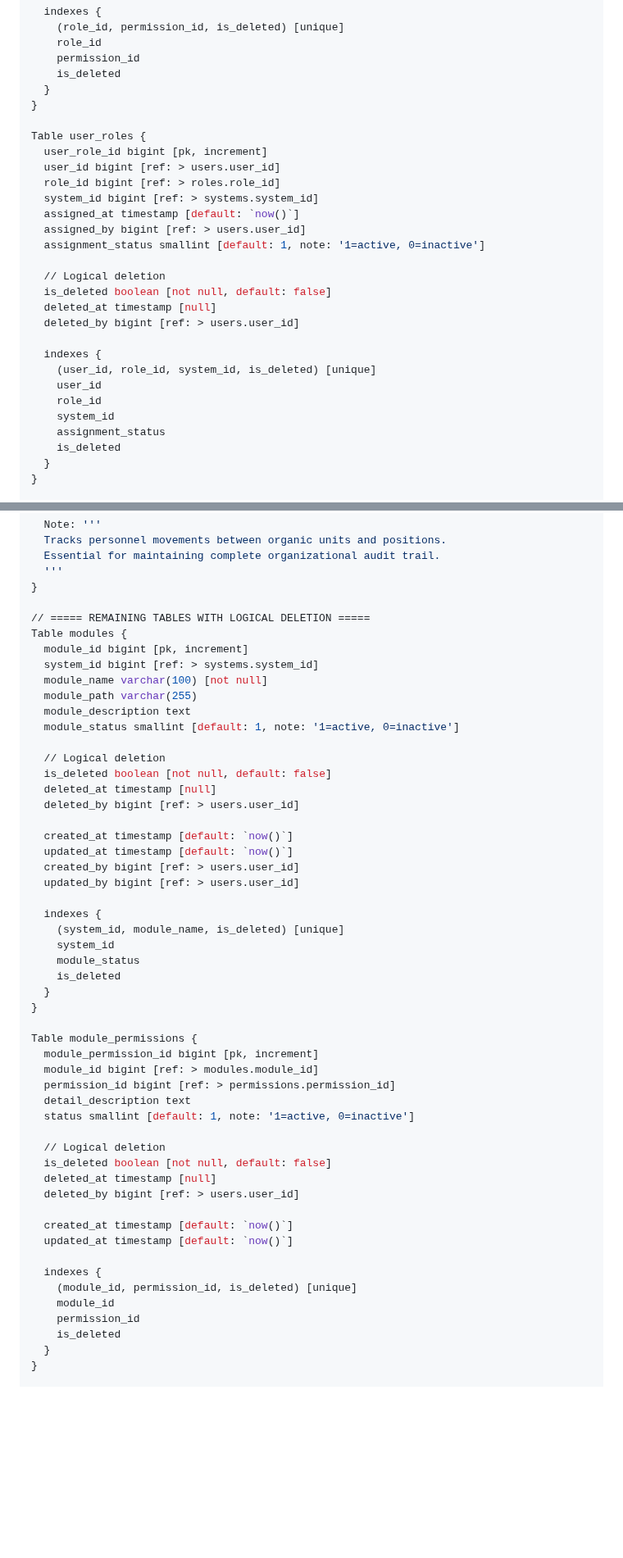
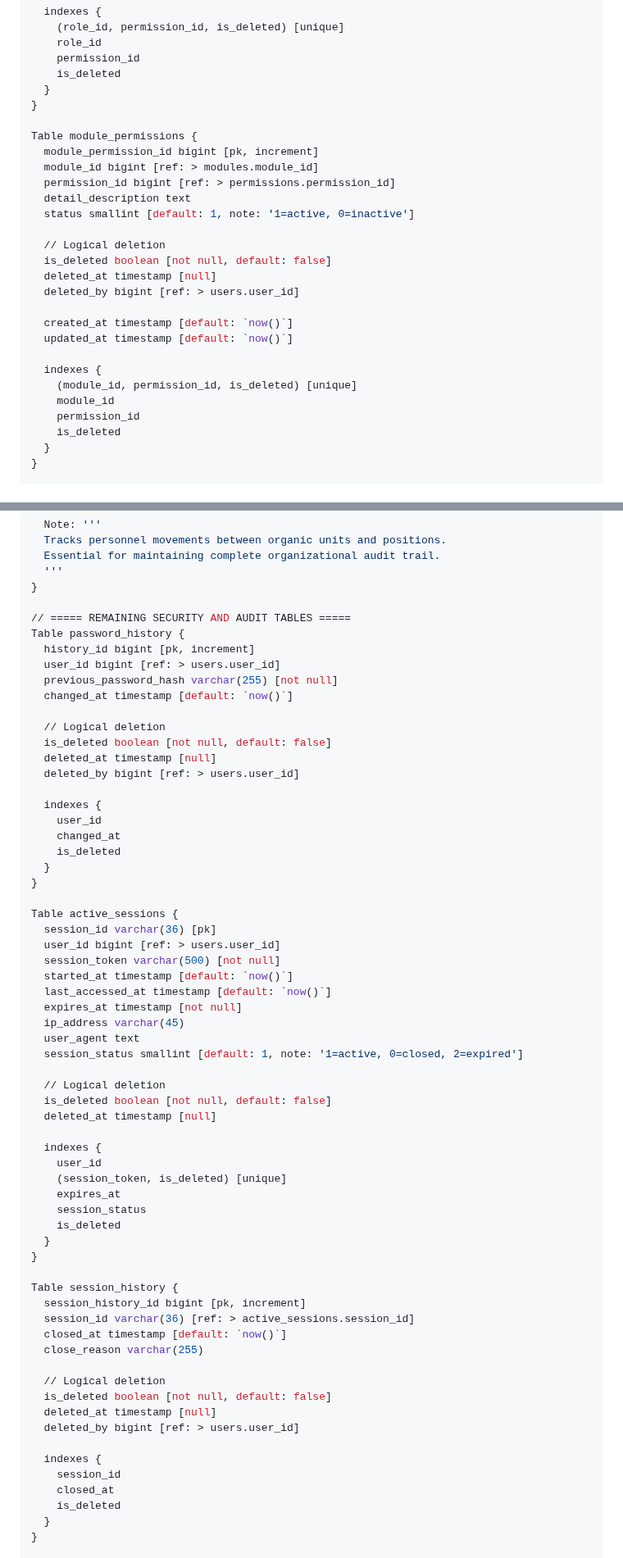
Before and after one commit to t-saturn/cum-gra, a Markdown page: doc/cum.md, 2 parts joined by grey strips. Shown at 82% size. GitHub-like rendering; blank space fills up the shorter version.

```diff
--- a/doc/cum.md
+++ b/doc/cum.md
@@ -357,26 +533,25 @@ Table role_permissions {
   }
 }
 
-Table user_roles {
-  user_role_id bigint [pk, increment]
-  user_id bigint [ref: > users.user_id]
-  role_id bigint [ref: > roles.role_id]
-  system_id bigint [ref: > systems.system_id]
-  assigned_at timestamp [default: `now()`]
-  assigned_by bigint [ref: > users.user_id]
-  assignment_status smallint [default: 1, note: '1=active, 0=inactive']
+Table module_permissions {
+  module_permission_id bigint [pk, increment]
+  module_id bigint [ref: > modules.module_id]
+  permission_id bigint [ref: > permissions.permission_id]
+  detail_description text
+  status smallint [default: 1, note: '1=active, 0=inactive']
 
   // Logical deletion
   is_deleted boolean [not null, default: false]
   deleted_at timestamp [null]
   deleted_by bigint [ref: > users.user_id]
 
+  created_at timestamp [default: `now()`]
+  updated_at timestamp [default: `now()`]
+
   indexes {
-    (user_id, role_id, system_id, is_deleted) [unique]
-    user_id
-    role_id
-    system_id
-    assignment_status
+    (module_id, permission_id, is_deleted) [unique]
+    module_id
+    permission_id
     is_deleted
   }
 }
@@ -514,52 +683,63 @@ Table personnel_movements {
   '''
 }
 
-// ===== REMAINING TABLES WITH LOGICAL DELETION =====
-Table modules {
-  module_id bigint [pk, increment]
-  system_id bigint [ref: > systems.system_id]
-  module_name varchar(100) [not null]
-  module_path varchar(255)
-  module_description text
-  module_status smallint [default: 1, note: '1=active, 0=inactive']
+// ===== REMAINING SECURITY AND AUDIT TABLES =====
+Table password_history {
+  history_id bigint [pk, increment]
+  user_id bigint [ref: > users.user_id]
+  previous_password_hash varchar(255) [not null]
+  changed_at timestamp [default: `now()`]
 
   // Logical deletion
   is_deleted boolean [not null, default: false]
   deleted_at timestamp [null]
   deleted_by bigint [ref: > users.user_id]
 
-  created_at timestamp [default: `now()`]
-  updated_at timestamp [default: `now()`]
-  created_by bigint [ref: > users.user_id]
-  updated_by bigint [ref: > users.user_id]
-
   indexes {
-    (system_id, module_name, is_deleted) [unique]
-    system_id
-    module_status
+    user_id
+    changed_at
     is_deleted
   }
 }
 
-Table module_permissions {
-  module_permission_id bigint [pk, increment]
-  module_id bigint [ref: > modules.module_id]
-  permission_id bigint [ref: > permissions.permission_id]
-  detail_description text
-  status smallint [default: 1, note: '1=active, 0=inactive']
+Table active_sessions {
+  session_id varchar(36) [pk]
+  user_id bigint [ref: > users.user_id]
+  session_token varchar(500) [not null]
+  started_at timestamp [default: `now()`]
+  last_accessed_at timestamp [default: `now()`]
+  expires_at timestamp [not null]
+  ip_address varchar(45)
+  user_agent text
+  session_status smallint [default: 1, note: '1=active, 0=closed, 2=expired']
+
+  // Logical deletion
+  is_deleted boolean [not null, default: false]
+  deleted_at timestamp [null]
+
+  indexes {
+    user_id
+    (session_token, is_deleted) [unique]
+    expires_at
+    session_status
+    is_deleted
+  }
+}
+
+Table session_history {
+  session_history_id bigint [pk, increment]
+  session_id varchar(36) [ref: > active_sessions.session_id]
+  closed_at timestamp [default: `now()`]
+  close_reason varchar(255)
 
   // Logical deletion
   is_deleted boolean [not null, default: false]
   deleted_at timestamp [null]
   deleted_by bigint [ref: > users.user_id]
 
-  created_at timestamp [default: `now()`]
-  updated_at timestamp [default: `now()`]
-
   indexes {
-    (module_id, permission_id, is_deleted) [unique]
-    module_id
-    permission_id
+    session_id
+    closed_at
     is_deleted
   }
 }
```
Also changed, not shown: other parts of doc/cum.md (+243 -73 lines), doc/endpoints.md (+4 -18 lines).
